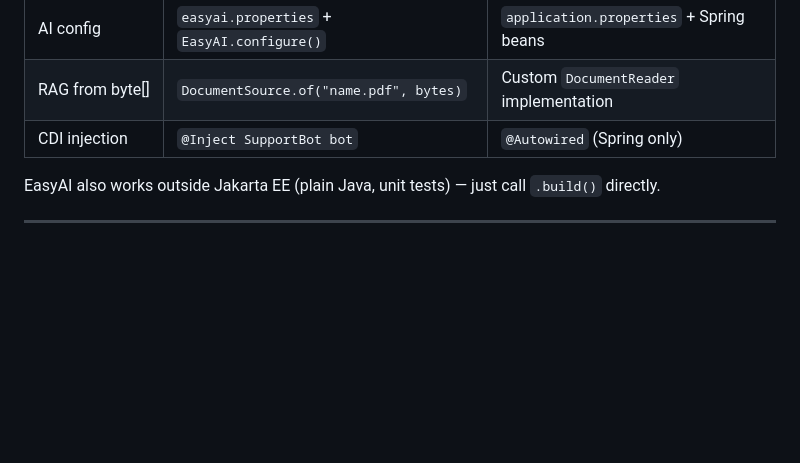
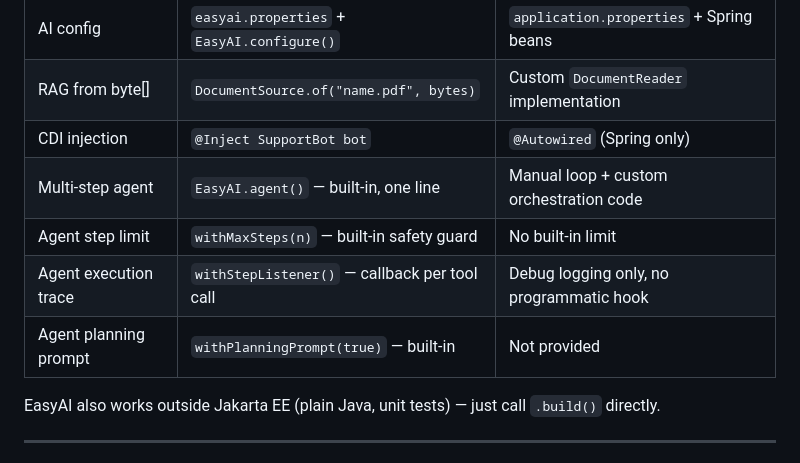
Before and after one commit to tabforgeai/tabforge-ai, a Markdown page: README.md, the part around the change. Drawn GitHub-style; blank space fills up the shorter version.

Commit message:
Update README: add EasyAgent rows to Spring AI comparison table

```diff
--- a/README.md
+++ b/README.md
@@ -152,6 +152,10 @@ bot.ask("How many vacation days do employees get?");
 | AI config | `easyai.properties` + `EasyAI.configure()` | `application.properties` + Spring beans |
 | RAG from byte[] | `DocumentSource.of("name.pdf", bytes)` | Custom `DocumentReader` implementation |
 | CDI injection | `@Inject SupportBot bot` | `@Autowired` (Spring only) |
+| Multi-step agent | `EasyAI.agent()` — built-in, one line | Manual loop + custom orchestration code |
+| Agent step limit | `withMaxSteps(n)` — built-in safety guard | No built-in limit |
+| Agent execution trace | `withStepListener()` — callback per tool call | Debug logging only, no programmatic hook |
+| Agent planning prompt | `withPlanningPrompt(true)` — built-in | Not provided |
 
 EasyAI also works outside Jakarta EE (plain Java, unit tests) — just call `.build()` directly.
 
```
